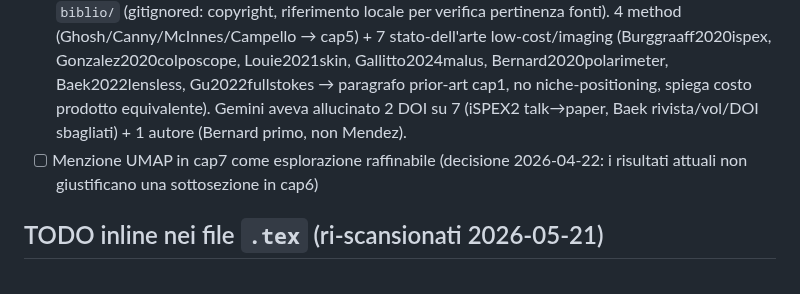
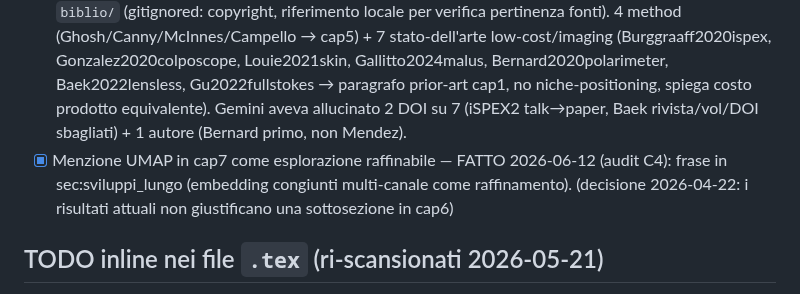
Before and after one commit to FilippoNarici/Tesi, a Markdown page: TODO.md, the part around the change. Rendered like a GitHub page.

Commit message:
[todo]: menzione UMAP cap7 marcata fatta (C4)

```diff
--- a/TODO.md
+++ b/TODO.md
@@ -31,7 +31,7 @@ Questo file è la singola fonte di verità sullo stato di avanzamento. Aggiornar
 - [ ] Appendice A: listati dei principali script Python (attualmente placeholder)
 - [ ] Ringraziamenti (placeholder — li scrive l'utente)
 - [x] Espansione bibliografia (2026-05-21): `.bib` ora a 18 voci (era 6), tutte DOI-verificate crossref e tutte citate. Aggiunta `Wang2015phosphor` (Opt. Express 23, 28707, 2015, DOI 10.1364/OE.23.028707) come fonte della firma spettrale del fosforo rosso narrow-band KSF (cite in cap5:44). Fulltext in `biblio/` (gitignored: copyright, riferimento locale per verifica pertinenza fonti). 4 method (Ghosh/Canny/McInnes/Campello → cap5) + 7 stato-dell'arte low-cost/imaging (Burggraaff2020ispex, Gonzalez2020colposcope, Louie2021skin, Gallitto2024malus, Bernard2020polarimeter, Baek2022lensless, Gu2022fullstokes → paragrafo prior-art cap1, no niche-positioning, spiega costo prodotto equivalente). Gemini aveva allucinato 2 DOI su 7 (iSPEX2 talk→paper, Baek rivista/vol/DOI sbagliati) + 1 autore (Bernard primo, non Mendez).
-- [ ] Menzione UMAP in cap7 come esplorazione raffinabile (decisione 2026-04-22: i risultati attuali non giustificano una sottosezione in cap6)
+- [x] Menzione UMAP in cap7 come esplorazione raffinabile — FATTO 2026-06-12 (audit C4): frase in sec:sviluppi_lungo (embedding congiunti multi-canale come raffinamento). (decisione 2026-04-22: i risultati attuali non giustificano una sottosezione in cap6)
 
 ## TODO inline nei file `.tex` (ri-scansionati 2026-05-21)
 
```
